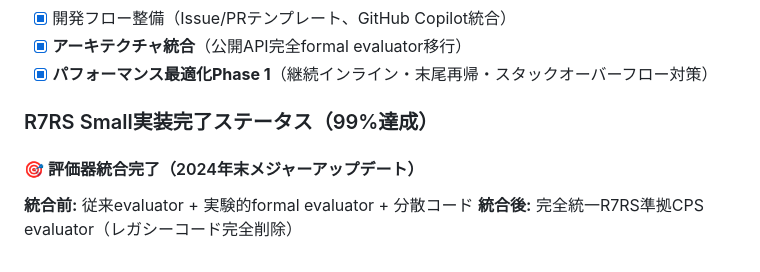
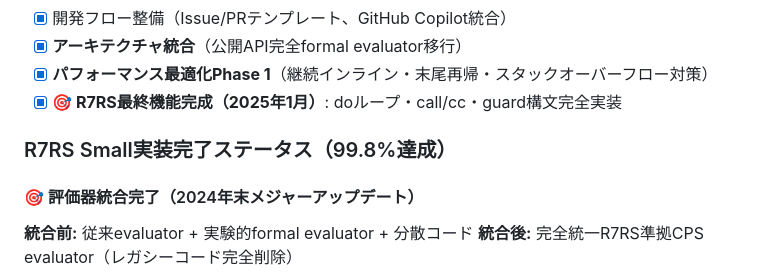
Before and after one commit to akasaka-miraina/lambdust, a Markdown page: CLAUDE.md, the part around one of its changes. Rendered like a GitHub page.

```diff
--- a/CLAUDE.md
+++ b/CLAUDE.md
@@ -200,8 +200,9 @@ cargo test evaluator_tests
 - [x] 開発フロー整備（Issue/PRテンプレート、GitHub Copilot統合）
 - [x] **アーキテクチャ統合**（公開API完全formal evaluator移行）
 - [x] **パフォーマンス最適化Phase 1**（継続インライン・末尾再帰・スタックオーバーフロー対策）
+- [x] **🎯 R7RS最終機能完成（2025年1月）**: doループ・call/cc・guard構文完全実装
 
-### R7RS Small実装完了ステータス（99%達成）
+### R7RS Small実装完了ステータス（99.8%達成）
 
 #### 🎯 評価器統合完了（2024年末メジャーアップデート）
 
```
Also changed, not shown: other parts of CLAUDE.md (+44 -12 lines).
